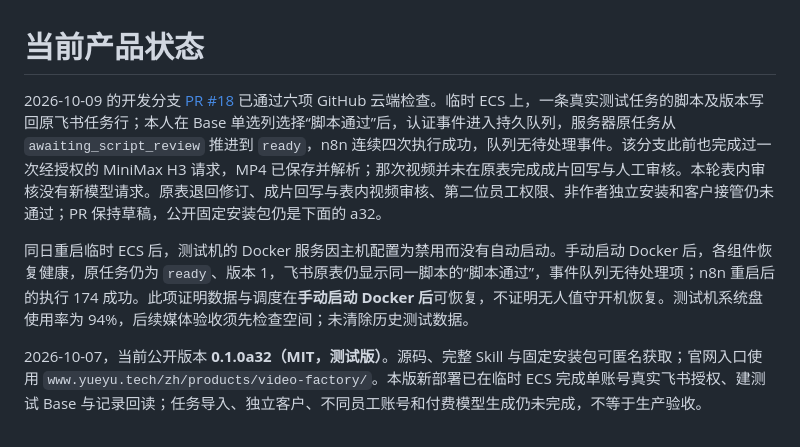
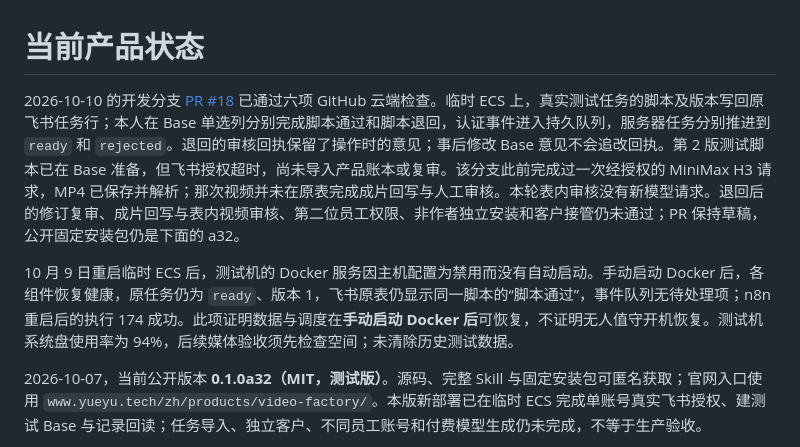
Before and after one commit to ChuluuMGL/video-factory, a Markdown page: docs/product/STATUS.md, the part around the change. GitHub-like rendering.

```diff
--- a/docs/product/STATUS.md
+++ b/docs/product/STATUS.md
@@ -1,8 +1,8 @@
 # 当前产品状态
 
-2026-10-09 的开发分支 [PR #18](https://github.com/ChuluuMGL/video-factory/pull/18) 已通过六项 GitHub 云端检查。临时 ECS 上，一条真实测试任务的脚本及版本写回原飞书任务行；本人在 Base 单选列选择“脚本通过”后，认证事件进入持久队列，服务器原任务从 `awaiting_script_review` 推进到 `ready`，n8n 连续四次执行成功，队列无待处理事件。该分支此前也完成过一次经授权的 MiniMax H3 请求，MP4 已保存并解析；那次视频并未在原表完成成片回写与人工审核。本轮表内审核没有新模型请求。原表退回修订、成片回写与表内视频审核、第二位员工权限、非作者独立安装和客户接管仍未通过；PR 保持草稿，公开固定安装包仍是下面的 a32。
+2026-10-10 的开发分支 [PR #18](https://github.com/ChuluuMGL/video-factory/pull/18) 已通过六项 GitHub 云端检查。临时 ECS 上，真实测试任务的脚本及版本写回原飞书任务行；本人在 Base 单选列分别完成脚本通过和脚本退回，认证事件进入持久队列，服务器任务分别推进到 `ready` 和 `rejected`。退回的审核回执保留了操作时的意见；事后修改 Base 意见不会追改回执。第 2 版测试脚本已在 Base 准备，但飞书授权超时，尚未导入产品账本或复审。该分支此前完成过一次经授权的 MiniMax H3 请求，MP4 已保存并解析；那次视频并未在原表完成成片回写与人工审核。本轮表内审核没有新模型请求。退回后的修订复审、成片回写与表内视频审核、第二位员工权限、非作者独立安装和客户接管仍未通过；PR 保持草稿，公开固定安装包仍是下面的 a32。
 
-同日重启临时 ECS 后，测试机的 Docker 服务因主机配置为禁用而没有自动启动。手动启动 Docker 后，各组件恢复健康，原任务仍为 `ready`、版本 1，飞书原表仍显示同一脚本的“脚本通过”，事件队列无待处理项；n8n 重启后的执行 174 成功。此项证明数据与调度在**手动启动 Docker 后**可恢复，不证明无人值守开机恢复。测试机系统盘使用率为 94%，后续媒体验收须先检查空间；未清除历史测试数据。
+10 月 9 日重启临时 ECS 后，测试机的 Docker 服务因主机配置为禁用而没有自动启动。手动启动 Docker 后，各组件恢复健康，原任务仍为 `ready`、版本 1，飞书原表仍显示同一脚本的“脚本通过”，事件队列无待处理项；n8n 重启后的执行 174 成功。此项证明数据与调度在**手动启动 Docker 后**可恢复，不证明无人值守开机恢复。测试机系统盘使用率为 94%，后续媒体验收须先检查空间；未清除历史测试数据。
 
 2026-10-07，当前公开版本 **0.1.0a32（MIT，测试版）**。源码、完整 Skill 与固定安装包可匿名获取；官网入口使用 `www.yueyu.tech/zh/products/video-factory/`。本版新部署已在临时 ECS 完成单账号真实飞书授权、建测试 Base 与记录回读；任务导入、独立客户、不同员工账号和付费模型生成仍未完成，不等于生产验收。
 
```
Also changed, not shown: docs/product/FEISHU_NATIVE_REVIEW.md (+2 -2 lines).
